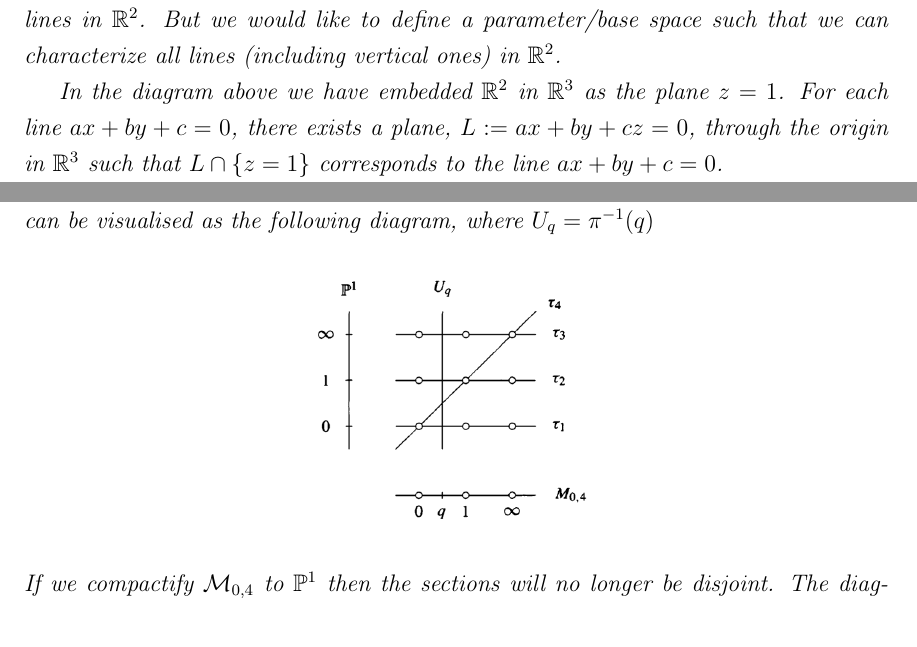
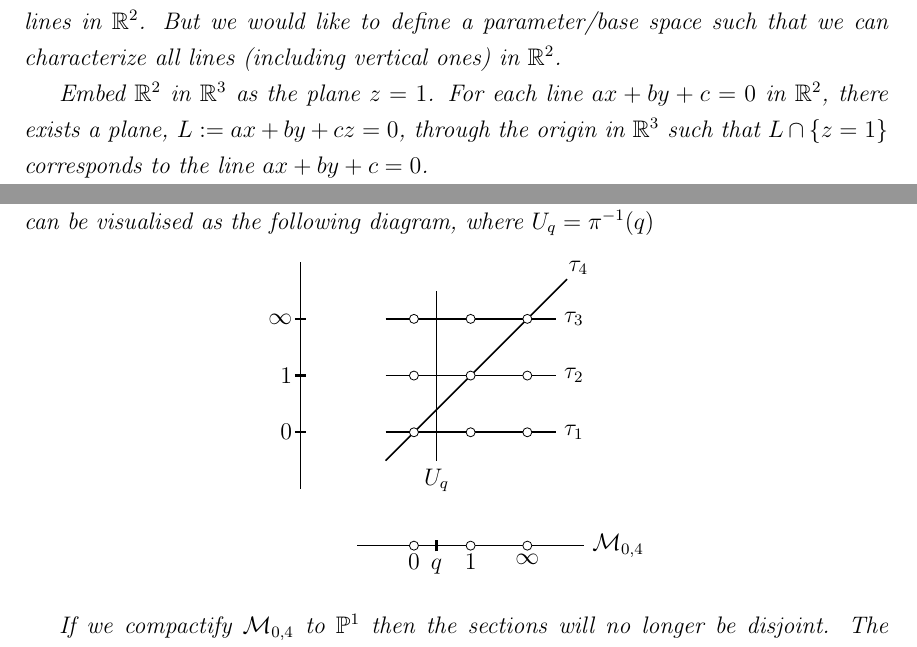
Before and after one commit to adityamarodia/MSThesis, a LaTeX thesis (thesisDoc.tex, which reads Chapters/kontFormInAG.tex): two parts of pages 37 and 45 of 91, joined at a grey line, cut so that both start at the same text. Compiled offline with pdfLaTeX.

Commit message:
drew tikz image for M4 in AG

```diff
--- a/Chapters/kontFormInAG.tex
+++ b/Chapters/kontFormInAG.tex
@@ -77,8 +77,8 @@ Before we formally define a moduli problem in the context of categories let's lo
     \label{compExLinesInplane}
     In example \ref{exLinesInPlane} we defined a parameter space for non-vertical lines in $\mathbb{R}^{2}$.
     But we would like to define a parameter/base space such that we can characterize all lines (including vertical ones) in $\mathbb{R}^{2}$.
-    \par In the diagram above we have embedded $\mathbb{R}^{2}$ in $\mathbb{R}^{3}$ as the plane $z = 1$.
-    For each line $ax + by + c = 0 $, there exists a plane, $L := ax + by + cz = 0$,  through the origin in $\mathbb{R}^{3}$ such that $L \cap \{z=1\}$ corresponds to the line $ax + by + c = 0 $.
+    \par Embed $\mathbb{R}^{2}$ in $\mathbb{R}^{3}$ as the plane $z = 1$.
+    For each line $ax + by + c = 0 $ in $\mathbb{R}^{2}$, there exists a plane, $L := ax + by + cz = 0$,  through the origin in $\mathbb{R}^{3}$ such that $L \cap \{z=1\}$ corresponds to the line $ax + by + c = 0 $.
     \par We also know that each plane through the origin, $\mathbb{R}^{3}$, corresponds to a line through the origin (its normal vector).
     This gives a bijection between the set of lines in $\mathbb{R}^{2}$ and the points of $\mathbb{RP}^{2}\backslash \{ [0:0:1]\}$, which can be seen as the family:
     \[
@@ -389,8 +389,53 @@ In general, for a good intersection theory to exist on our moduli space, it is n
     As discussed in the previous section, the universal family is $\pi :\mathcal{M}_{0,4} \times \mathbb{P}^{1} \to \mathcal{M}_{0,4}$, with sections $\tau_1 :=0$, $\tau_2 :=1$, $\tau_3 := \infty$, $\tau_4(p) = p$.
     This can be visualised as the following diagram, where $U_{q} = \pi^{-1}(q)$
     \begin{center}
-    \includegraphics[scale = 0.3]{Chapters/Images/M_04_UniversalFam.png}
+        \begin{tikzpicture}
+            \draw (1,2) -- (1,6);
+            \draw (2,1) -- (6,1);
+            %ticks on y axis
+            \draw[very thick] (0.90,3) -- (1.1,3);
+            \draw[very thick] (0.90,4) -- (1.1,4);
+            \draw[very thick] (0.90,5) -- (1.1,5);
+            %ticks on x axis
+            \draw[very thick] (3.4,0.9) -- (3.4,1.1);
+            %circles on x axis
+            \node[circle, draw = black, fill = white, scale = 0.4] at (3,1){};
+            \node[circle, draw = black, fill = white, scale = 0.4] at (4,1){};
+            \node[circle, draw = black, fill = white, scale = 0.4] at (5,1){};
+            %lines in the middle
+            \draw[thick] (2.5,3) -- (5.5,3);
+            \draw[thick] (2.5,4) -- (5.5,4);
+            \draw[thick] (2.5,5) -- (5.5,5);
+            \draw[thick] (2.5,2.5) -- (5.7,5.7);
+            \draw[thick] (3.4,2.5) -- (3.4,5.5);
+            %circles in the centre.
+            \node[circle, draw = black, fill = white, scale = 0.4] at (3,3){};
+            \node[circle, draw = black, fill = white, scale = 0.4] at (4,4){};
+            \node[circle, draw = black, fill = white, scale = 0.4] at (5,5){};
+            \node[circle, draw = black, fill = white, scale = 0.4] at (3,4){};
+            \node[circle, draw = black, fill = white, scale = 0.4] at (4,3){};
+            \node[circle, draw = black, fill = white, scale = 0.4] at (5,4){};
+            \node[circle, draw = black, fill = white, scale = 0.4] at (3,5){};
+            \node[circle, draw = black, fill = white, scale = 0.4] at (4,5){};
+            \node[circle, draw = black, fill = white, scale = 0.4] at (5,3){};
+            %labels
+            \node[right] at (6,1){$\mathcal{M}_{0,4}$};
+            \node[right] at (5.5,3){$\tau_{1}$};
+            \node[right] at (5.5,4){$\tau_{2} $};
+            \node[right] at (5.5,5){$\tau_{3}$};
+            \node at (5.9,5.9){$\tau_4$};
+            \node[below] at (3.4,0.9){$q$};
+            \node[below] at (3,1){$0$};
+            \node[below] at (4,1){$1$};
+            \node[below] at (5,1){$\infty$};
+            \node[left] at (1,3){$0$};
+            \node[left] at (1,4){$1$};
+            \node[left] at (1,5){$\infty$};
+            \node[below] at (3.4,2.5){$U_{q}$};
+        \end{tikzpicture}
+
     \end{center}
+
     If we compactify $\mathcal{M}_{0,4}$ to $\mathbb{P}^{1}$ then the sections will no longer be disjoint.
     The diagnoal section $\tau_{4}$ will intersect the other $\tau_{i}'$s at $0,\,1\,\text{and }\infty$ respectively.
     Therefore, the geometric sections over the points $0,\,1,\, \text{and }\infty$ are $3$-pointed curves, rather than $4$ pointed ones.
```
